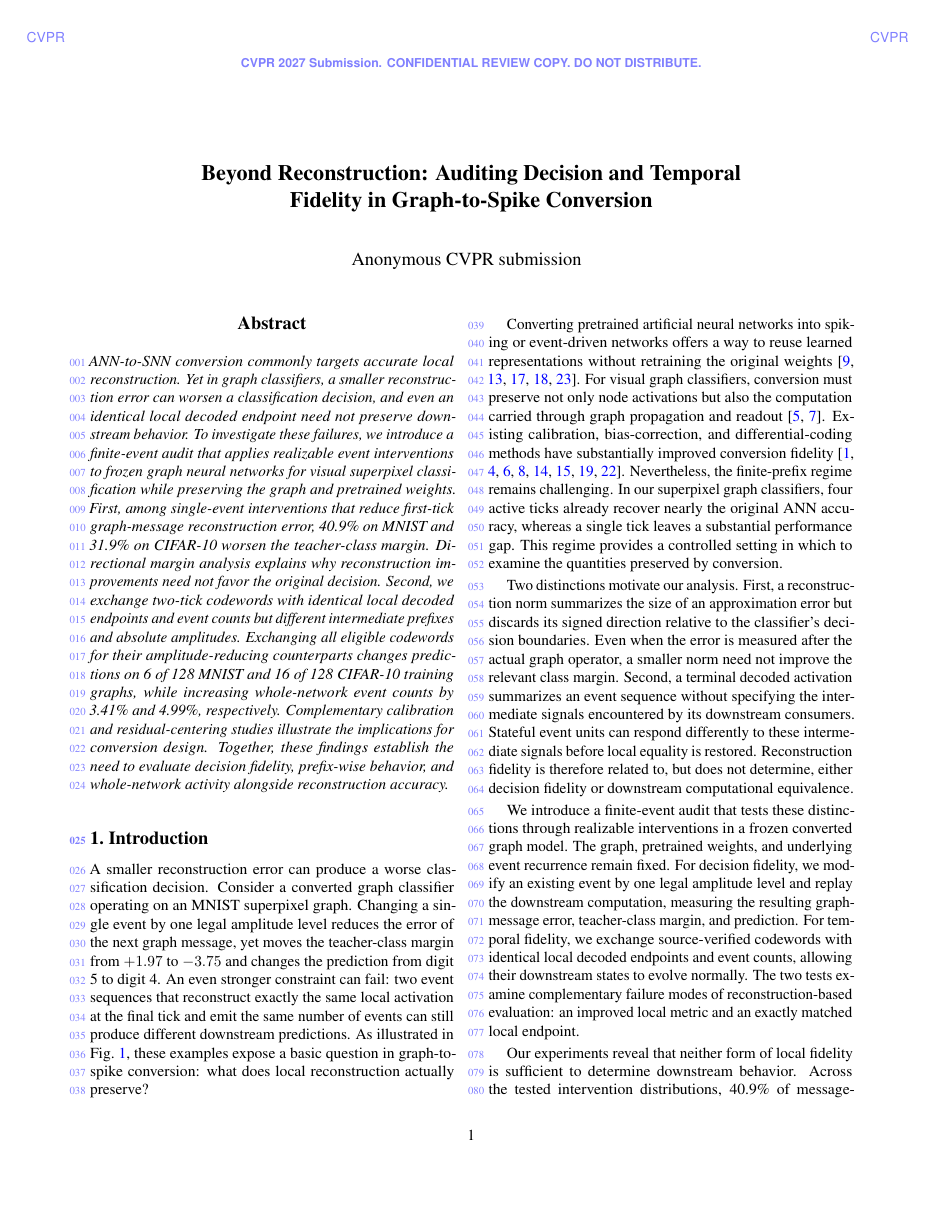
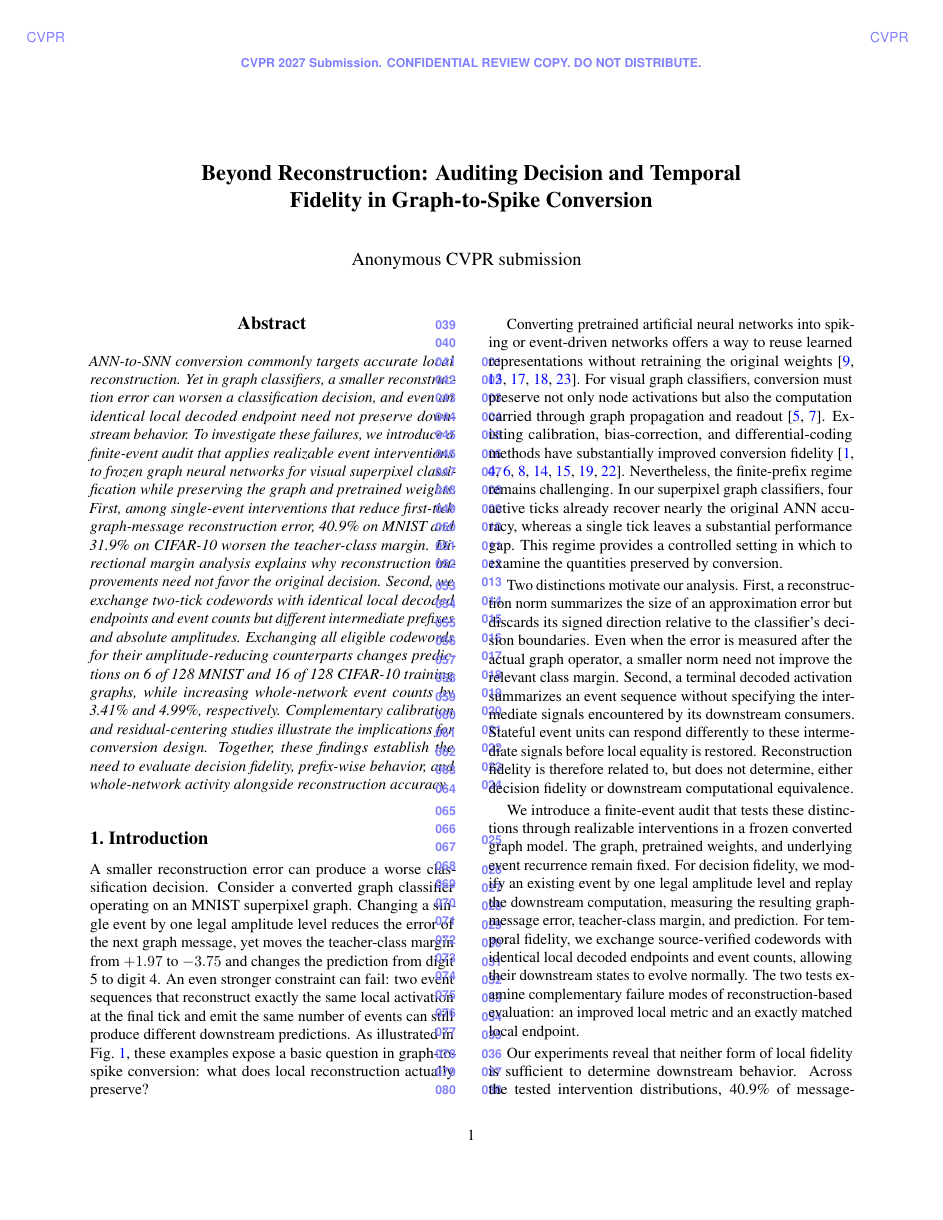
Before and after one commit to ZtL-sysu/gnn2snn, a LaTeX paper (paper/cvpr2027/final-20261117/main.tex): page 1 of 9. Compiled offline with pdfLaTeX.

Commit message:
Align CVPR review line numbers with official layout

```diff
--- a/paper/cvpr2027/final-20261117/main.tex
+++ b/paper/cvpr2027/final-20261117/main.tex
@@ -12,9 +12,7 @@
 \newcommand{\norm}[1]{\left\lVert#1\right\rVert}
 \title{Beyond Reconstruction: Auditing Decision and Temporal\\Fidelity in Graph-to-Spike Conversion}
 \author{Anonymous authors}
-\leftlinenumbers*
-\setlength{\linenumbersep}{0.10cm}
-\renewcommand\linenumberfont{\fontsize{7}{8}\selectfont\color[rgb]{.5,.5,1}}
+\switchlinenumbers*
 \hypersetup{pdftitle={},pdfauthor={},pdfsubject={},pdfkeywords={}}
 
 \begin{document}
```
Also changed, not shown: paper/cvpr2027/final-20261117/supplement.tex (+0 -3 lines), paper/cvpr2027/final-20261117/main.pdf, paper/cvpr2027/final-20261117/main_submission.pdf, paper/cvpr2027/final-20261117/supplement.pdf.
